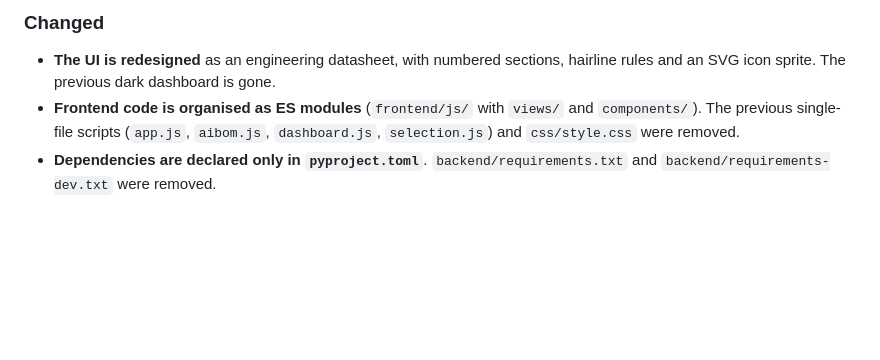
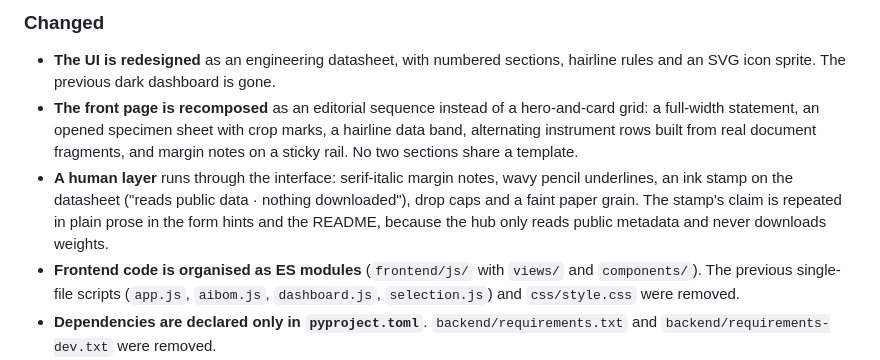
Before and after one commit to cloudyai-co/cloudyai_model_hub, a Markdown page: CHANGELOG.md, the part around the change. GitHub-like rendering; blank space fills up the shorter version.

```diff
--- a/CHANGELOG.md
+++ b/CHANGELOG.md
@@ -25,6 +25,8 @@ All notable changes to this project are documented in this file. The format foll
 ### Changed
 
 - **The UI is redesigned** as an engineering datasheet, with numbered sections, hairline rules and an SVG icon sprite. The previous dark dashboard is gone.
+- **The front page is recomposed** as an editorial sequence instead of a hero-and-card grid: a full-width statement, an opened specimen sheet with crop marks, a hairline data band, alternating instrument rows built from real document fragments, and margin notes on a sticky rail. No two sections share a template.
+- **A human layer** runs through the interface: serif-italic margin notes, wavy pencil underlines, an ink stamp on the datasheet ("reads public data · nothing downloaded"), drop caps and a faint paper grain. The stamp's claim is repeated in plain prose in the form hints and the README, because the hub only reads public metadata and never downloads weights.
 - **Frontend code is organised as ES modules** (`frontend/js/` with `views/` and `components/`). The previous single-file scripts (`app.js`, `aibom.js`, `dashboard.js`, `selection.js`) and `css/style.css` were removed.
 - **Dependencies are declared only in `pyproject.toml`**. `backend/requirements.txt` and `backend/requirements-dev.txt` were removed.
 - **`run.sh` installs the project** with `pip install -e ".[dev]"` and starts uvicorn on port 8000.
```
Also changed, not shown: README.md (+2 -1 lines), docs/architecture.md (+2 -0 lines), docs/screenshots/aibom-dark.png, docs/screenshots/aibom-datasheet.png, docs/screenshots/mobile-aibom.png, docs/screenshots/model-selection.png, 8 other files.
